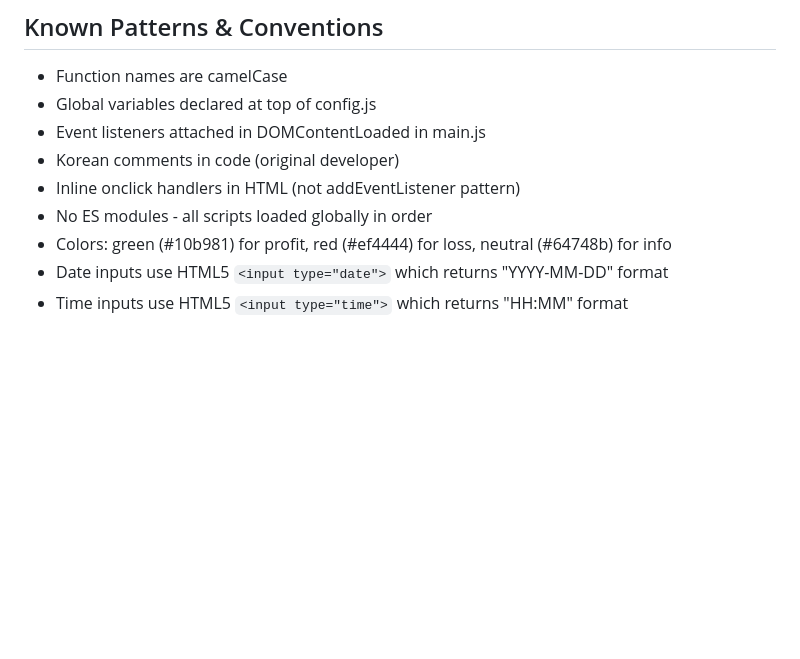
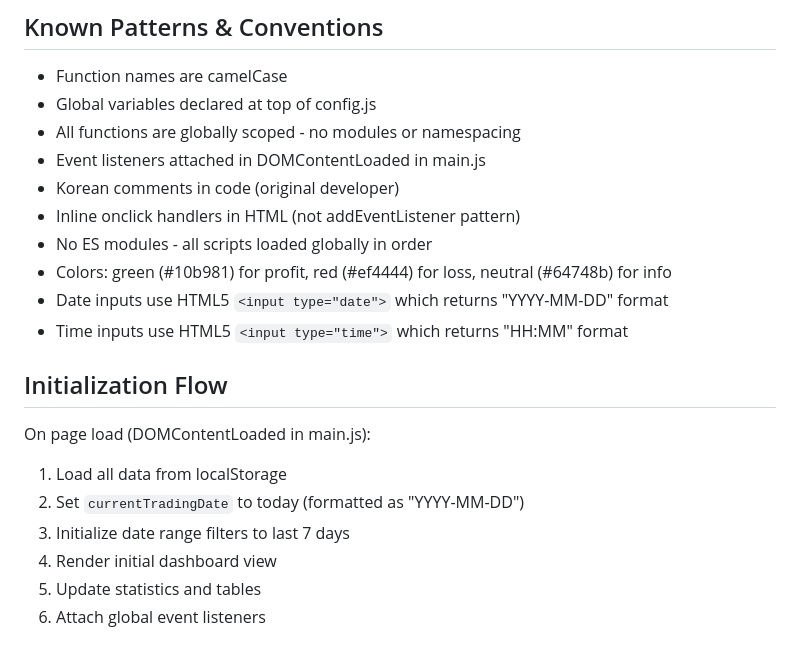
Before and after one commit to Dean-Lee08/Trading-Pro, a Markdown page: CLAUDE.md, the part around the change. Rendered like a GitHub page; blank space fills up the shorter version.

```diff
--- a/CLAUDE.md
+++ b/CLAUDE.md
@@ -252,6 +252,7 @@ Call `updateTradesTable(filteredTrades, tableBodyId)` with:
 
 - Function names are camelCase
 - Global variables declared at top of config.js
+- All functions are globally scoped - no modules or namespacing
 - Event listeners attached in DOMContentLoaded in main.js
 - Korean comments in code (original developer)
 - Inline onclick handlers in HTML (not addEventListener pattern)
@@ -259,3 +260,13 @@ Call `updateTradesTable(filteredTrades, tableBodyId)` with:
 - Colors: green (#10b981) for profit, red (#ef4444) for loss, neutral (#64748b) for info
 - Date inputs use HTML5 `<input type="date">` which returns "YYYY-MM-DD" format
 - Time inputs use HTML5 `<input type="time">` which returns "HH:MM" format
+
+## Initialization Flow
+
+On page load (DOMContentLoaded in main.js):
+1. Load all data from localStorage
+2. Set `currentTradingDate` to today (formatted as "YYYY-MM-DD")
+3. Initialize date range filters to last 7 days
+4. Render initial dashboard view
+5. Update statistics and tables
+6. Attach global event listeners
```
